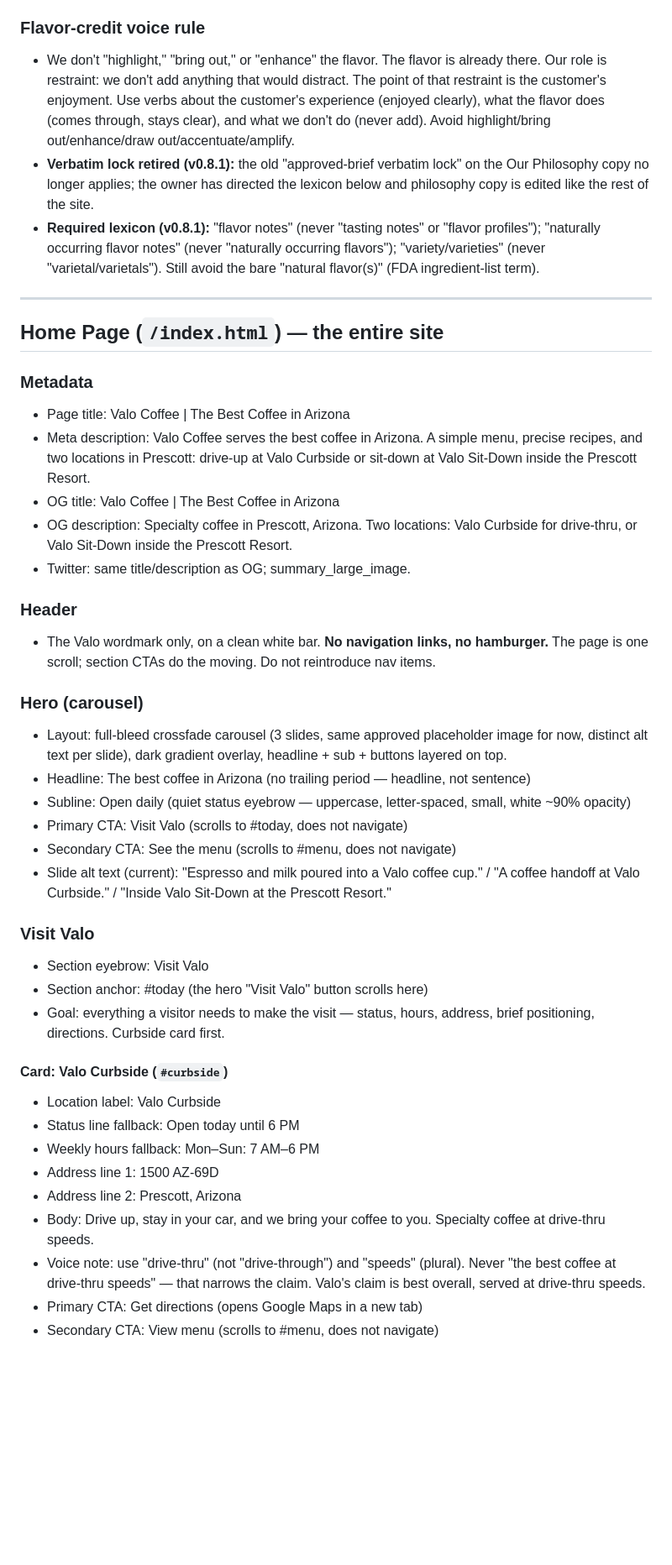
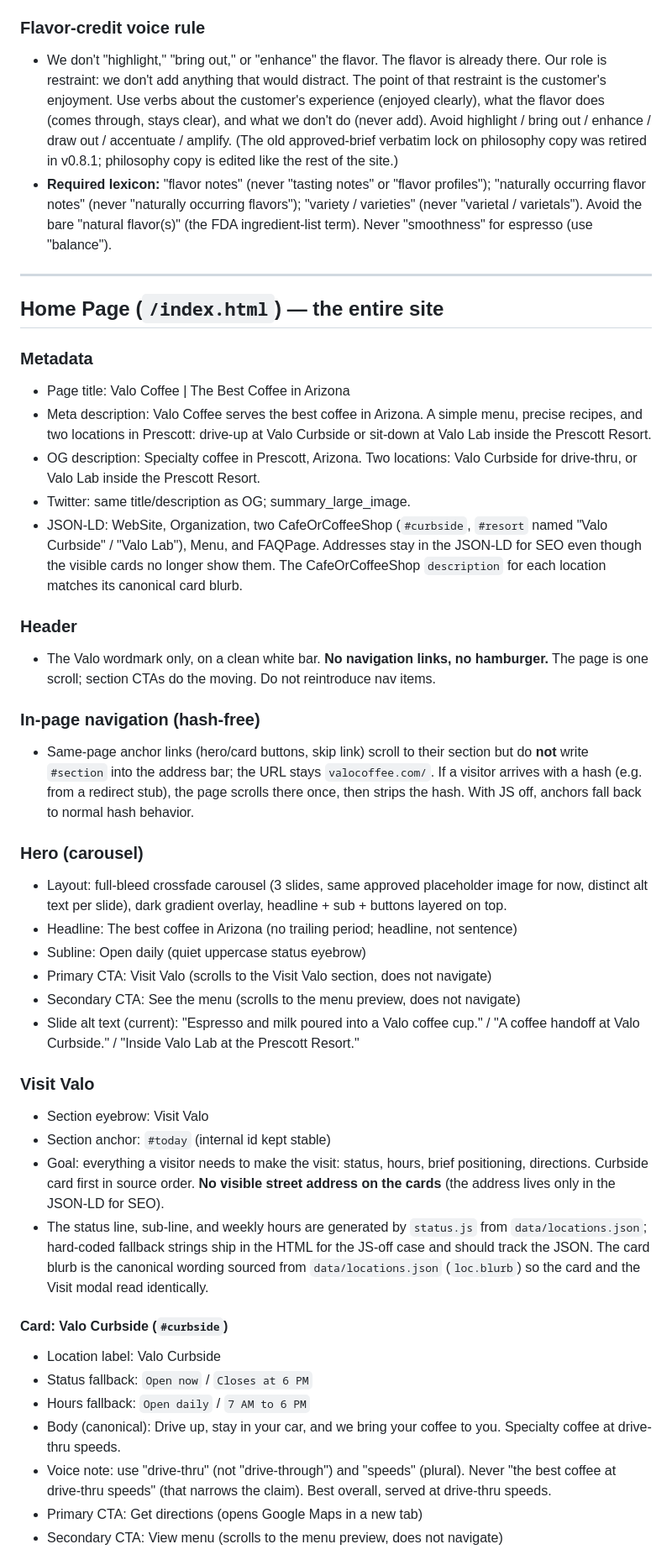
Before and after one commit to gospelcoffee/website, a Markdown page: COPY_DECK.md, the part around one of its changes. Shown at 84% size. GitHub-like rendering; blank space fills up the shorter version.

```diff
--- a/COPY_DECK.md
+++ b/COPY_DECK.md
@@ -46,8 +73,16 @@ The page opens light: the hero grounds the visitor in who Valo is and that it is
 
 ### Flavor-credit voice rule
-- We don't "highlight," "bring out," or "enhance" the flavor. The flavor is already there. Our role is restraint: we don't add anything that would distract. The point of that restraint is the customer's enjoyment. Use verbs about the customer's experience (enjoyed clearly), what the flavor does (comes through, stays clear), and what we don't do (never add). Avoid highlight/bring out/enhance/draw out/accentuate/amplify.
-- **Verbatim lock retired (v0.8.1):** the old "approved-brief verbatim lock" on the Our Philosophy copy no longer applies; the owner has directed the lexicon below and philosophy copy is edited like the rest of the site.
-- **Required lexicon (v0.8.1):** "flavor notes" (never "tasting notes" or "flavor profiles"); "naturally occurring flavor notes" (never "naturally occurring flavors"); "variety/varieties" (never "varietal/varietals"). Still avoid the bare "natural flavor(s)" (FDA ingredient-list term).
+- We don't "highlight," "bring out," or "enhance" the flavor. The flavor is already there.
+  Our role is restraint: we don't add anything that would distract. The point of that
+  restraint is the customer's enjoyment. Use verbs about the customer's experience (enjoyed
+  clearly), what the flavor does (comes through, stays clear), and what we don't do (never
+  add). Avoid highlight / bring out / enhance / draw out / accentuate / amplify. (The old
+  approved-brief verbatim lock on philosophy copy was retired in v0.8.1; philosophy copy is
+  edited like the rest of the site.)
+- **Required lexicon:** "flavor notes" (never "tasting notes" or "flavor profiles");
+  "naturally occurring flavor notes" (never "naturally occurring flavors"); "variety /
+  varieties" (never "varietal / varietals"). Avoid the bare "natural flavor(s)" (the
+  FDA ingredient-list term). Never "smoothness" for espresso (use "balance").
 
 ---
 
@@ -55,35 +90,57 @@ The page opens light: the hero grounds the visitor in who Valo is and that it is
 
 ### Metadata
 - Page title: Valo Coffee | The Best Coffee in Arizona
-- Meta description: Valo Coffee serves the best coffee in Arizona. A simple menu, precise recipes, and two locations in Prescott: drive-up at Valo Curbside or sit-down at Valo Sit-Down inside the Prescott Resort.
-- OG title: Valo Coffee | The Best Coffee in Arizona
-- OG description: Specialty coffee in Prescott, Arizona. Two locations: Valo Curbside for drive-thru, or Valo Sit-Down inside the Prescott Resort.
+- Meta description: Valo Coffee serves the best coffee in Arizona. A simple menu, precise
+  recipes, and two locations in Prescott: drive-up at Valo Curbside or sit-down at Valo Lab
+  inside the Prescott Resort.
+- OG description: Specialty coffee in Prescott, Arizona. Two locations: Valo Curbside for
+  drive-thru, or Valo Lab inside the Prescott Resort.
 - Twitter: same title/description as OG; summary_large_image.
+- JSON-LD: WebSite, Organization, two CafeOrCoffeeShop (`#curbside`, `#resort` named "Valo
+  Curbside" / "Valo Lab"), Menu, and FAQPage. Addresses stay in the JSON-LD for SEO even
+  though the visible cards no longer show them. The CafeOrCoffeeShop `description` for each
+  location matches its canonical card blurb.
 
 ### Header
-- The Valo wordmark only, on a clean white bar. **No navigation links, no hamburger.** The page is one scroll; section CTAs do the moving. Do not reintroduce nav items.
+- The Valo wordmark only, on a clean white bar. **No navigation links, no hamburger.** The
+  page is one scroll; section CTAs do the moving. Do not reintroduce nav items.
+
+### In-page navigation (hash-free)
+- Same-page anchor links (hero/card buttons, skip link) scroll to their section but do **not**
+  write `#section` into the address bar; the URL stays `valocoffee.com/`. If a visitor arrives
+  with a hash (e.g. from a redirect stub), the page scrolls there once, then strips the hash.
+  With JS off, anchors fall back to normal hash behavior.
 
 ### Hero (carousel)
-- Layout: full-bleed crossfade carousel (3 slides, same approved placeholder image for now, distinct alt text per slide), dark gradient overlay, headline + sub + buttons layered on top.
-- Headline: The best coffee in Arizona (no trailing period — headline, not sentence)
-- Subline: Open daily (quiet status eyebrow — uppercase, letter-spaced, small, white ~90% opacity)
-- Primary CTA: Visit Valo (scrolls to #today, does not navigate)
-- Secondary CTA: See the menu (scrolls to #menu, does not navigate)
-- Slide alt text (current): "Espresso and milk poured into a Valo coffee cup." / "A coffee handoff at Valo Curbside." / "Inside Valo Sit-Down at the Prescott Resort."
+- Layout: full-bleed crossfade carousel (3 slides, same approved placeholder image for now,
+  distinct alt text per slide), dark gradient overlay, headline + sub + buttons layered on top.
+- Headline: The best coffee in Arizona (no trailing period; headline, not sentence)
+- Subline: Open daily (quiet uppercase status eyebrow)
+- Primary CTA: Visit Valo (scrolls to the Visit Valo section, does not navigate)
+- Secondary CTA: See the menu (scrolls to the menu preview, does not navigate)
+- Slide alt text (current): "Espresso and milk poured into a Valo coffee cup." / "A coffee
+  handoff at Valo Curbside." / "Inside Valo Lab at the Prescott Resort."
 
 ### Visit Valo
 - Section eyebrow: Visit Valo
-- Section anchor: #today (the hero "Visit Valo" button scrolls here)
-- Goal: everything a visitor needs to make the visit — status, hours, address, brief positioning, directions. Curbside card first.
+- Section anchor: `#today` (internal id kept stable)
+- Goal: everything a visitor needs to make the visit: status, hours, brief positioning,
+  directions. Curbside card first in source order. **No visible street address on the cards**
+  (the address lives only in the JSON-LD for SEO).
+- The status line, sub-line, and weekly hours are generated by `status.js` from
+  `data/locations.json`; hard-coded fallback strings ship in the HTML for the JS-off case and
+  should track the JSON. The card blurb is the canonical wording sourced from
+  `data/locations.json` (`loc.blurb`) so the card and the Visit modal read identically.
 
 #### Card: Valo Curbside (`#curbside`)
 - Location label: Valo Curbside
-- Status line fallback: Open today until 6 PM
-- Weekly hours fallback: Mon–Sun: 7 AM–6 PM
-- Address line 1: 1500 AZ-69D
-- Address line 2: Prescott, Arizona
-- Body: Drive up, stay in your car, and we bring your coffee to you. Specialty coffee at drive-thru speeds.
-- Voice note: use "drive-thru" (not "drive-through") and "speeds" (plural). Never "the best coffee at drive-thru speeds" — that narrows the claim. Valo's claim is best overall, served at drive-thru speeds.
+- Status fallback: `Open now` / `Closes at 6 PM`
+- Hours fallback: `Open daily` / `7 AM to 6 PM`
+- Body (canonical): Drive up, stay in your car, and we bring your coffee to you. Specialty
+  coffee at drive-thru speeds.
+- Voice note: use "drive-thru" (not "drive-through") and "speeds" (plural). Never "the best
+  coffee at drive-thru speeds" (that narrows the claim). Best overall, served at drive-thru
+  speeds.
 - Primary CTA: Get directions (opens Google Maps in a new tab)
-- Secondary CTA: View menu (scrolls to #menu, does not navigate)
+- Secondary CTA: View menu (scrolls to the menu preview, does not navigate)
 
```
Also changed, not shown: other parts of COPY_DECK.md (+199 -88 lines).
